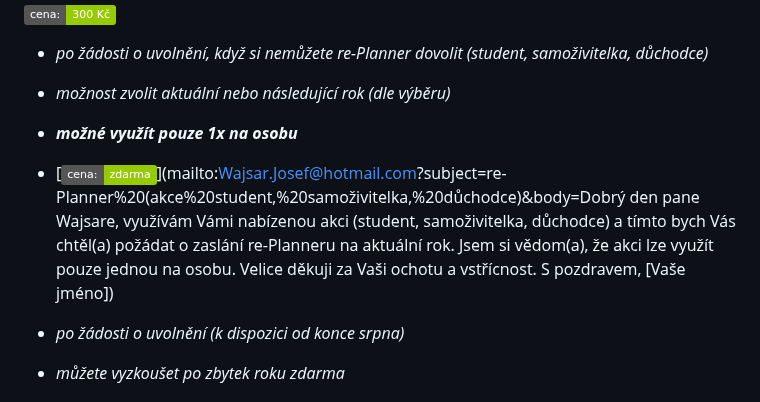
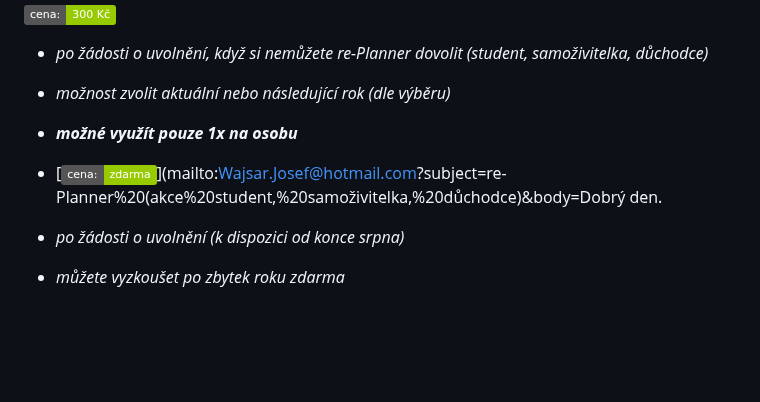
Before and after one commit to PepikVaio/reMarkable_re-Planner, a Markdown page: .language_cs/PAYMENT.cs.md, the part around the change. Rendered like a GitHub page; badges without logos; blank space fills up the shorter version.

```diff
--- a/.language_cs/PAYMENT.cs.md
+++ b/.language_cs/PAYMENT.cs.md
@@ -35,12 +35,7 @@ Pro lepší dohledatelnost prosím přidejte informace o platbě ve vašem banko
   * *po žádosti o uvolnění, když si nemůžete re-Planner dovolit (student, samoživitelka, důchodce)*
   * *možnost zvolit aktuální nebo následující rok (dle výběru)*
   * ***možné využít pouze 1x na osobu***
-  * [![cena: zdarma](https://img.shields.io/badge/cena:-zdarma-green)](mailto:Wajsar.Josef@hotmail.com?subject=re-Planner%20(akce%20student,%20samoživitelka,%20důchodce)&body=Dobrý den pane Wajsare,
-využívám Vámi nabízenou akci (student, samoživitelka, důchodce) a tímto bych Vás chtěl(a) požádat o zaslání re-Planneru na aktuální rok.
-Jsem si vědom(a), že akci lze využít pouze jednou na osobu.
-Velice děkuji za Vaši ochotu a vstřícnost.
-S pozdravem,
-[Vaše jméno])
+  * [![cena: zdarma](https://img.shields.io/badge/cena:-zdarma-green)](mailto:Wajsar.Josef@hotmail.com?subject=re-Planner%20(akce%20student,%20samoživitelka,%20důchodce)&body=Dobrý den.
 
   * *po žádosti o uvolnění (k dispozici od konce srpna)*
   * *můžete vyzkoušet po zbytek roku zdarma*
```
